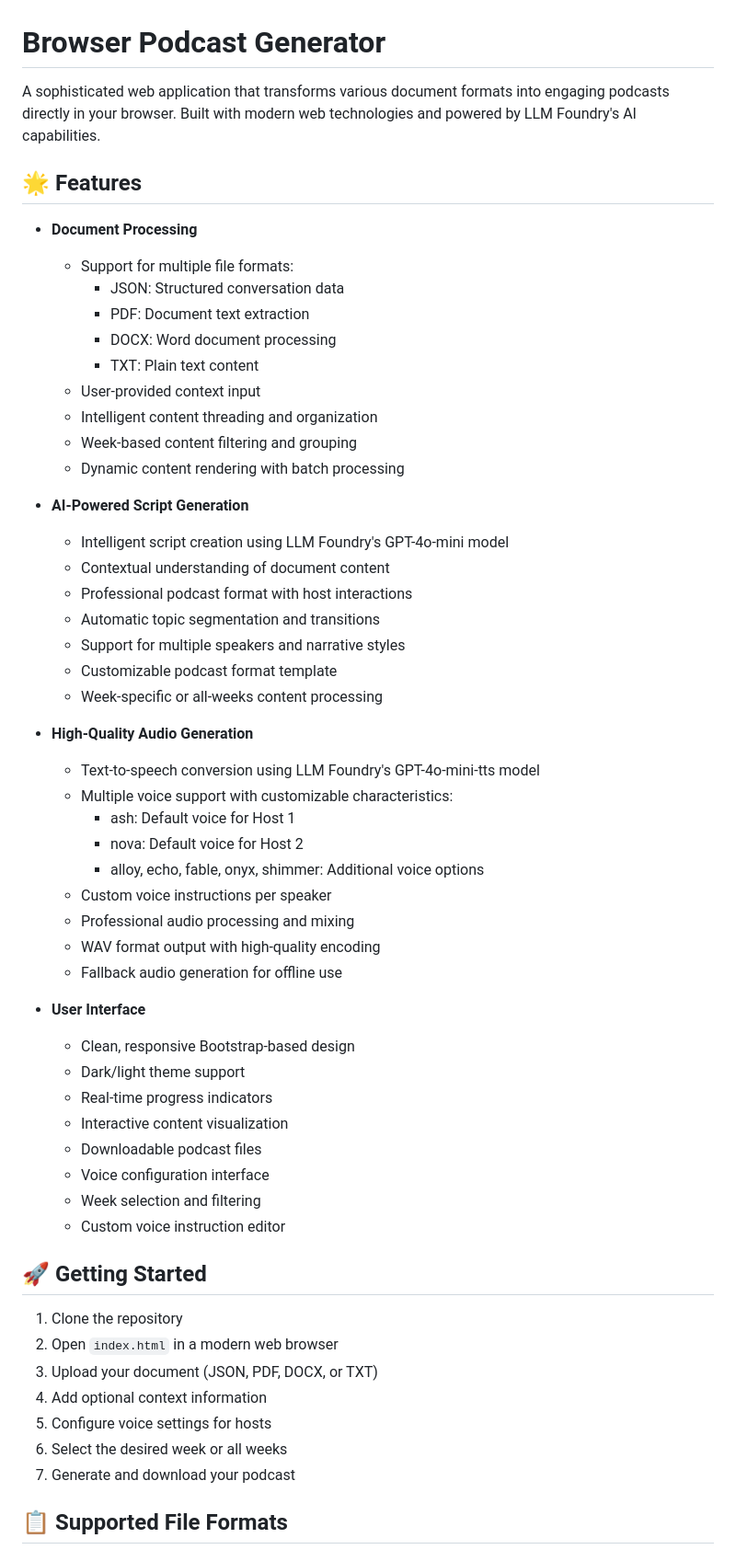
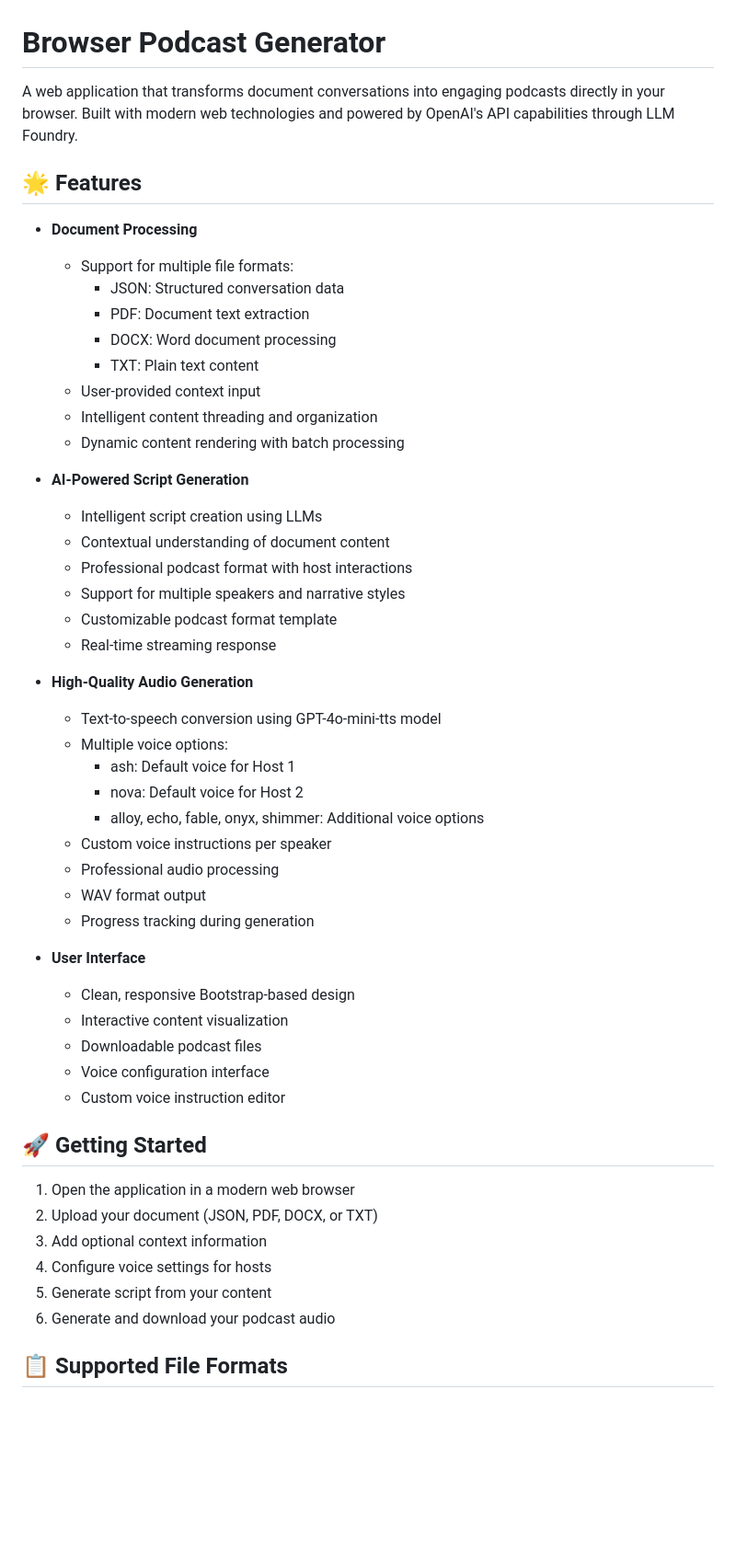
Before and after one commit to prudhvi1709/podcastgen, a Markdown page: README.md, the part around the change printed below. Shown: that part at 92% size. Drawn GitHub-style; blank space fills up the shorter version.

```diff
--- a/README.md
+++ b/README.md
@@ -1,6 +1,6 @@
 # Browser Podcast Generator
 
-A sophisticated web application that transforms various document formats into engaging podcasts directly in your browser. Built with modern web technologies and powered by LLM Foundry's AI capabilities.
+A web application that transforms document conversations into engaging podcasts directly in your browser. Built with modern web technologies and powered by OpenAI's API capabilities through LLM Foundry.
 
 ## 🌟 Features
 
@@ -12,48 +12,42 @@ A sophisticated web application that transforms various document formats into en
     - TXT: Plain text content
   - User-provided context input
   - Intelligent content threading and organization
-  - Week-based content filtering and grouping
   - Dynamic content rendering with batch processing
 
 - **AI-Powered Script Generation**
-  - Intelligent script creation using LLM Foundry's GPT-4o-mini model
+  - Intelligent script creation using LLMs
   - Contextual understanding of document content
   - Professional podcast format with host interactions
-  - Automatic topic segmentation and transitions
   - Support for multiple speakers and narrative styles
   - Customizable podcast format template
-  - Week-specific or all-weeks content processing
+  - Real-time streaming response
 
 - **High-Quality Audio Generation**
-  - Text-to-speech conversion using LLM Foundry's GPT-4o-mini-tts model
-  - Multiple voice support with customizable characteristics:
+  - Text-to-speech conversion using GPT-4o-mini-tts model
+  - Multiple voice options:
     - ash: Default voice for Host 1
     - nova: Default voice for Host 2
     - alloy, echo, fable, onyx, shimmer: Additional voice options
   - Custom voice instructions per speaker
-  - Professional audio processing and mixing
-  - WAV format output with high-quality encoding
-  - Fallback audio generation for offline use
+  - Professional audio processing
+  - WAV format output
+  - Progress tracking during generation
 
 - **User Interface**
   - Clean, responsive Bootstrap-based design
-  - Dark/light theme support
-  - Real-time progress indicators
   - Interactive content visualization
   - Downloadable podcast files
   - Voice configuration interface
-  - Week selection and filtering
   - Custom voice instruction editor
 
 ## 🚀 Getting Started
 
-1. Clone the repository
-2. Open `index.html` in a modern web browser
-3. Upload your document (JSON, PDF, DOCX, or TXT)
-4. Add optional context information
-5. Configure voice settings for hosts
-6. Select the desired week or all weeks
-7. Generate and download your podcast
+1. Open the application in a modern web browser
+2. Upload your document (JSON, PDF, DOCX, or TXT)
+3. Add optional context information
+4. Configure voice settings for hosts
+5. Generate script from your content
+6. Generate and download your podcast audio
 
 ## 📋 Supported File Formats
 
```
Also changed, not shown: other parts of README.md (+8 -17 lines).
